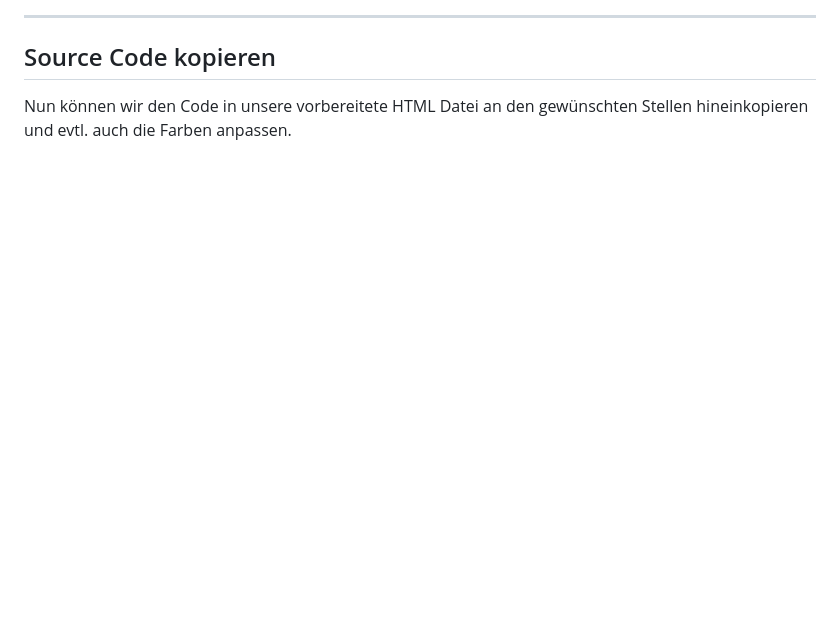
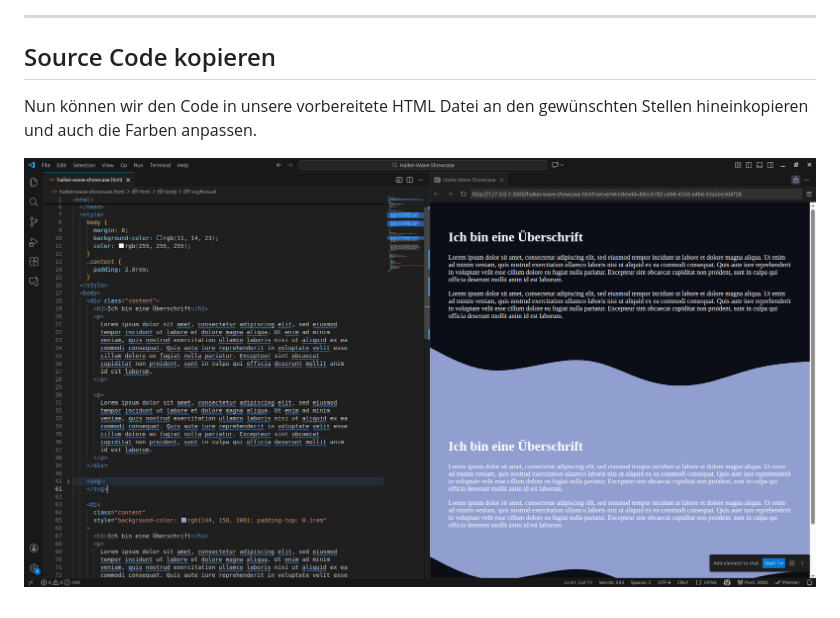
Before and after one commit to xjep/slides, a Markdown page: i/using_haikei_waves.md, the part around the change. Drawn GitHub-style; pictures changed too: i/images/using_haikei_waves/final.png (added); blank space fills up the shorter version.

Commit message:
haikei final image

```diff
--- a/i/using_haikei_waves.md
+++ b/i/using_haikei_waves.md
@@ -106,4 +106,6 @@ Außerdem müssen wir den Hintergrund verkleinern in dem wir das `rect` Element
 
 ## Source Code kopieren
 
-Nun können wir den Code in unsere vorbereitete HTML Datei an den gewünschten Stellen hineinkopieren und evtl. auch die Farben anpassen.
+Nun können wir den Code in unsere vorbereitete HTML Datei an den gewünschten Stellen hineinkopieren und auch die Farben anpassen.
+
+![VS Code Screenshot rightbound](images/using_haikei_waves/final.png)
```
Also changed, not shown: 1 other file.
